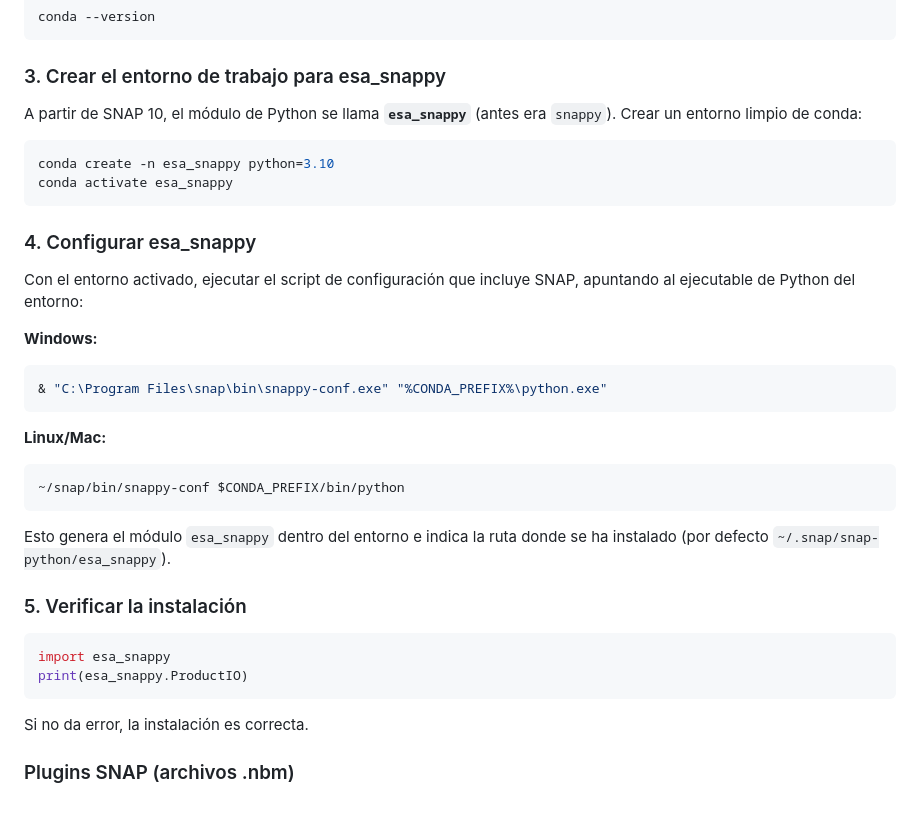
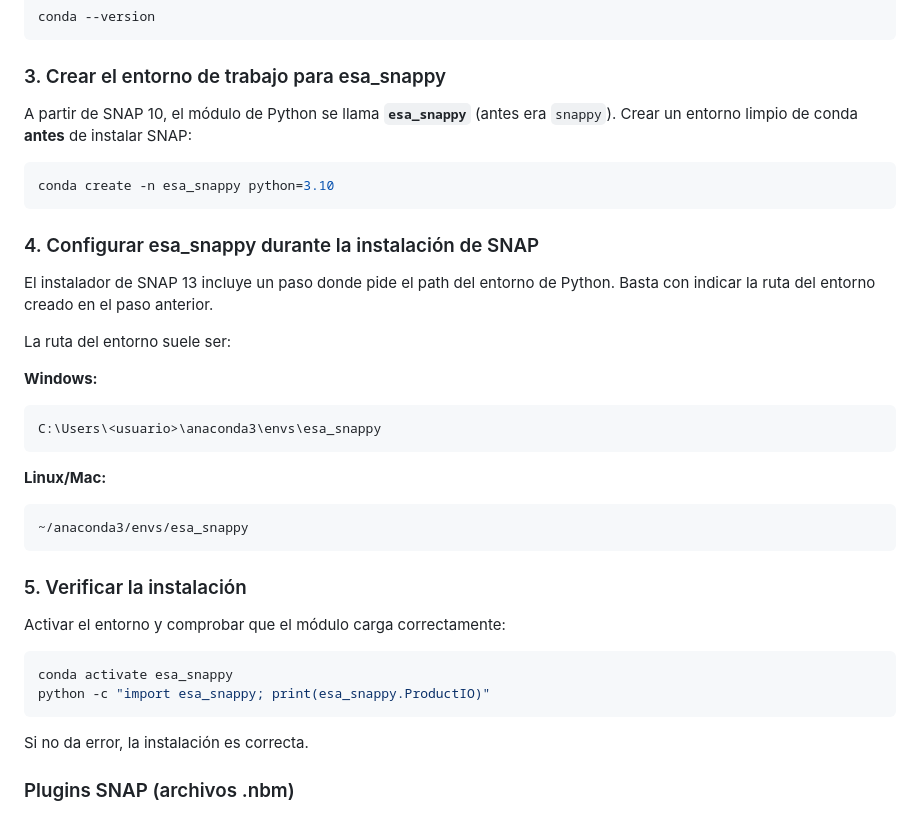
Before and after one commit to Digdgeo/CHG, a Markdown page: teledeteccion/README.md, the part around the change. Drawn GitHub-style.

Commit message:
teledeteccion: simplificar instalacion esa_snappy via instalador SNAP 13

````diff
--- a/teledeteccion/README.md
+++ b/teledeteccion/README.md
@@ -41,34 +41,35 @@ conda --version
 
 ### 3. Crear el entorno de trabajo para esa_snappy
 
-A partir de SNAP 10, el módulo de Python se llama **`esa_snappy`** (antes era `snappy`). Crear un entorno limpio de conda:
+A partir de SNAP 10, el módulo de Python se llama **`esa_snappy`** (antes era `snappy`). Crear un entorno limpio de conda **antes** de instalar SNAP:
 
 ```bash
 conda create -n esa_snappy python=3.10
-conda activate esa_snappy
 ```
 
-### 4. Configurar esa_snappy
+### 4. Configurar esa_snappy durante la instalación de SNAP
 
-Con el entorno activado, ejecutar el script de configuración que incluye SNAP, apuntando al ejecutable de Python del entorno:
+El instalador de SNAP 13 incluye un paso donde pide el path del entorno de Python. Basta con indicar la ruta del entorno creado en el paso anterior.
+
+La ruta del entorno suele ser:
 
 **Windows:**
-```bash
-& "C:\Program Files\snap\bin\snappy-conf.exe" "%CONDA_PREFIX%\python.exe"
+```
+C:\Users\<usuario>\anaconda3\envs\esa_snappy
 ```
 
 **Linux/Mac:**
-```bash
-~/snap/bin/snappy-conf $CONDA_PREFIX/bin/python
 ```
-
-Esto genera el módulo `esa_snappy` dentro del entorno e indica la ruta donde se ha instalado (por defecto `~/.snap/snap-python/esa_snappy`).
+~/anaconda3/envs/esa_snappy
+```
 
 ### 5. Verificar la instalación
 
-```python
-import esa_snappy
-print(esa_snappy.ProductIO)
+Activar el entorno y comprobar que el módulo carga correctamente:
+
+```bash
+conda activate esa_snappy
+python -c "import esa_snappy; print(esa_snappy.ProductIO)"
 ```
 
 Si no da error, la instalación es correcta.
````
